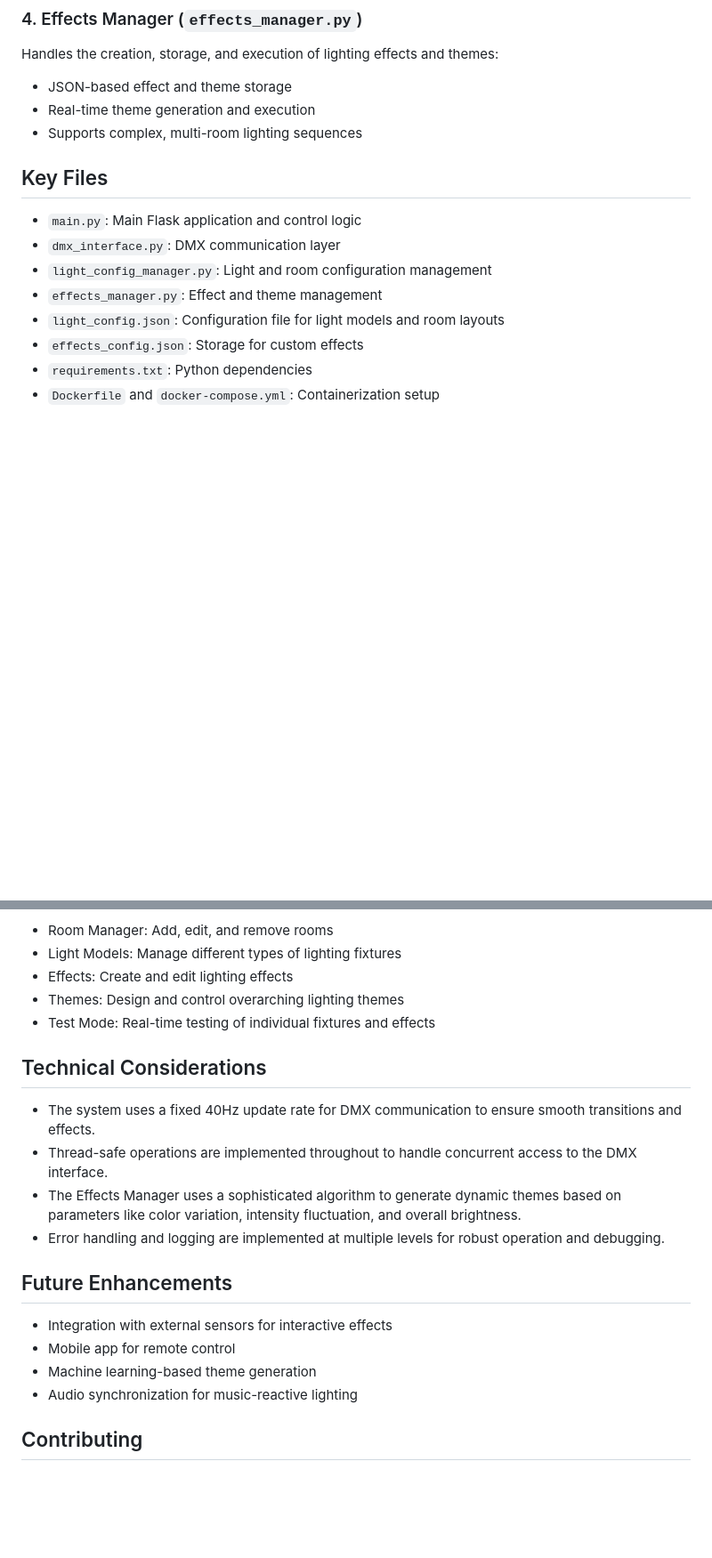
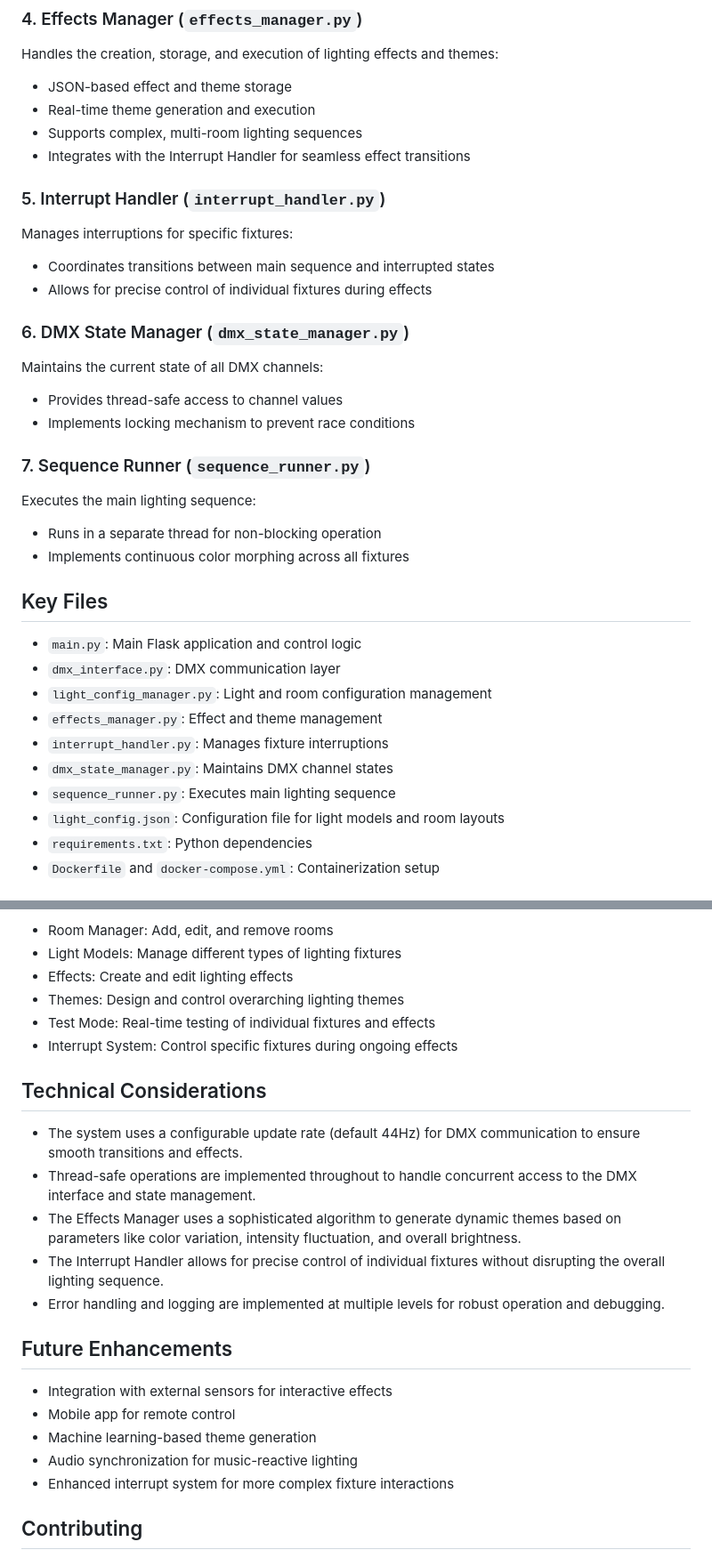
Before and after one commit to Coleslaw3557/lohp-maze, a Markdown page: README.md, 2 parts joined by grey strips. Shown at 89% size. Rendered like a GitHub page; blank space fills up the shorter version.

Commit message:
feat: Update README.md to reflect new system features and improvements

```diff
--- a/README.md
+++ b/README.md
@@ -60,6 +64,25 @@ Handles the creation, storage, and execution of lighting effects and themes:
 - JSON-based effect and theme storage
 - Real-time theme generation and execution
 - Supports complex, multi-room lighting sequences
+- Integrates with the Interrupt Handler for seamless effect transitions
+
+### 5. Interrupt Handler (`interrupt_handler.py`)
+
+Manages interruptions for specific fixtures:
+- Coordinates transitions between main sequence and interrupted states
+- Allows for precise control of individual fixtures during effects
+
+### 6. DMX State Manager (`dmx_state_manager.py`)
+
+Maintains the current state of all DMX channels:
+- Provides thread-safe access to channel values
+- Implements locking mechanism to prevent race conditions
+
+### 7. Sequence Runner (`sequence_runner.py`)
+
+Executes the main lighting sequence:
+- Runs in a separate thread for non-blocking operation
+- Implements continuous color morphing across all fixtures
 
 ## Key Files
 
@@ -67,8 +90,10 @@ Handles the creation, storage, and execution of lighting effects and themes:
 - `dmx_interface.py`: DMX communication layer
 - `light_config_manager.py`: Light and room configuration management
 - `effects_manager.py`: Effect and theme management
+- `interrupt_handler.py`: Manages fixture interruptions
+- `dmx_state_manager.py`: Maintains DMX channel states
+- `sequence_runner.py`: Executes main lighting sequence
 - `light_config.json`: Configuration file for light models and room layouts
-- `effects_config.json`: Storage for custom effects
 - `requirements.txt`: Python dependencies
 - `Dockerfile` and `docker-compose.yml`: Containerization setup
 
@@ -94,12 +119,14 @@ Key functionalities:
 - Effects: Create and edit lighting effects
 - Themes: Design and control overarching lighting themes
 - Test Mode: Real-time testing of individual fixtures and effects
+- Interrupt System: Control specific fixtures during ongoing effects
 
 ## Technical Considerations
 
-- The system uses a fixed 40Hz update rate for DMX communication to ensure smooth transitions and effects.
-- Thread-safe operations are implemented throughout to handle concurrent access to the DMX interface.
+- The system uses a configurable update rate (default 44Hz) for DMX communication to ensure smooth transitions and effects.
+- Thread-safe operations are implemented throughout to handle concurrent access to the DMX interface and state management.
 - The Effects Manager uses a sophisticated algorithm to generate dynamic themes based on parameters like color variation, intensity fluctuation, and overall brightness.
+- The Interrupt Handler allows for precise control of individual fixtures without disrupting the overall lighting sequence.
 - Error handling and logging are implemented at multiple levels for robust operation and debugging.
 
 ## Future Enhancements
@@ -108,6 +135,7 @@ Key functionalities:
 - Mobile app for remote control
 - Machine learning-based theme generation
 - Audio synchronization for music-reactive lighting
+- Enhanced interrupt system for more complex fixture interactions
 
 ## Contributing
 
```
Also changed, not shown: other parts of README.md (+6 -2 lines).
